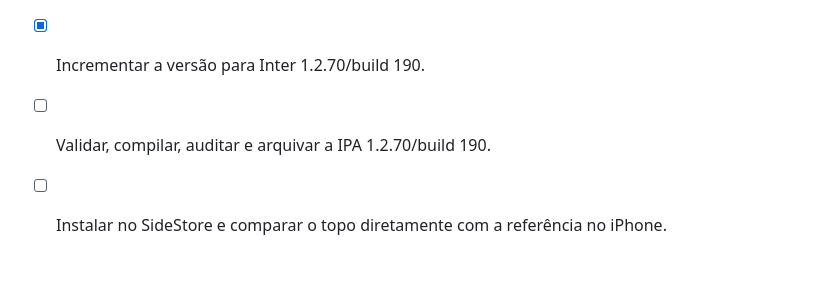
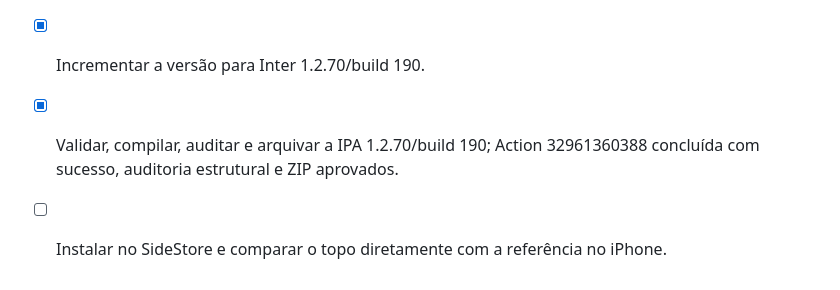
Before and after one commit to eryckmoraiis788-bit/iOS-App, a Markdown page: todo.md, the part around the change. Rendered like a GitHub page.

```diff
--- a/todo.md
+++ b/todo.md
@@ -692,5 +692,5 @@
 - [x] Manter valor, nome, CPF/CNPJ e instituição editáveis e persistentes.
 - [x] Criar o checkpoint `before-receipt-top-1.2.69-build-189` antes da correção.
 - [x] Incrementar a versão para Inter 1.2.70/build 190.
-- [ ] Validar, compilar, auditar e arquivar a IPA 1.2.70/build 190.
+- [x] Validar, compilar, auditar e arquivar a IPA 1.2.70/build 190; Action 32961360388 concluída com sucesso, auditoria estrutural e ZIP aprovados.
 - [ ] Instalar no SideStore e comparar o topo diretamente com a referência no iPhone.
```
